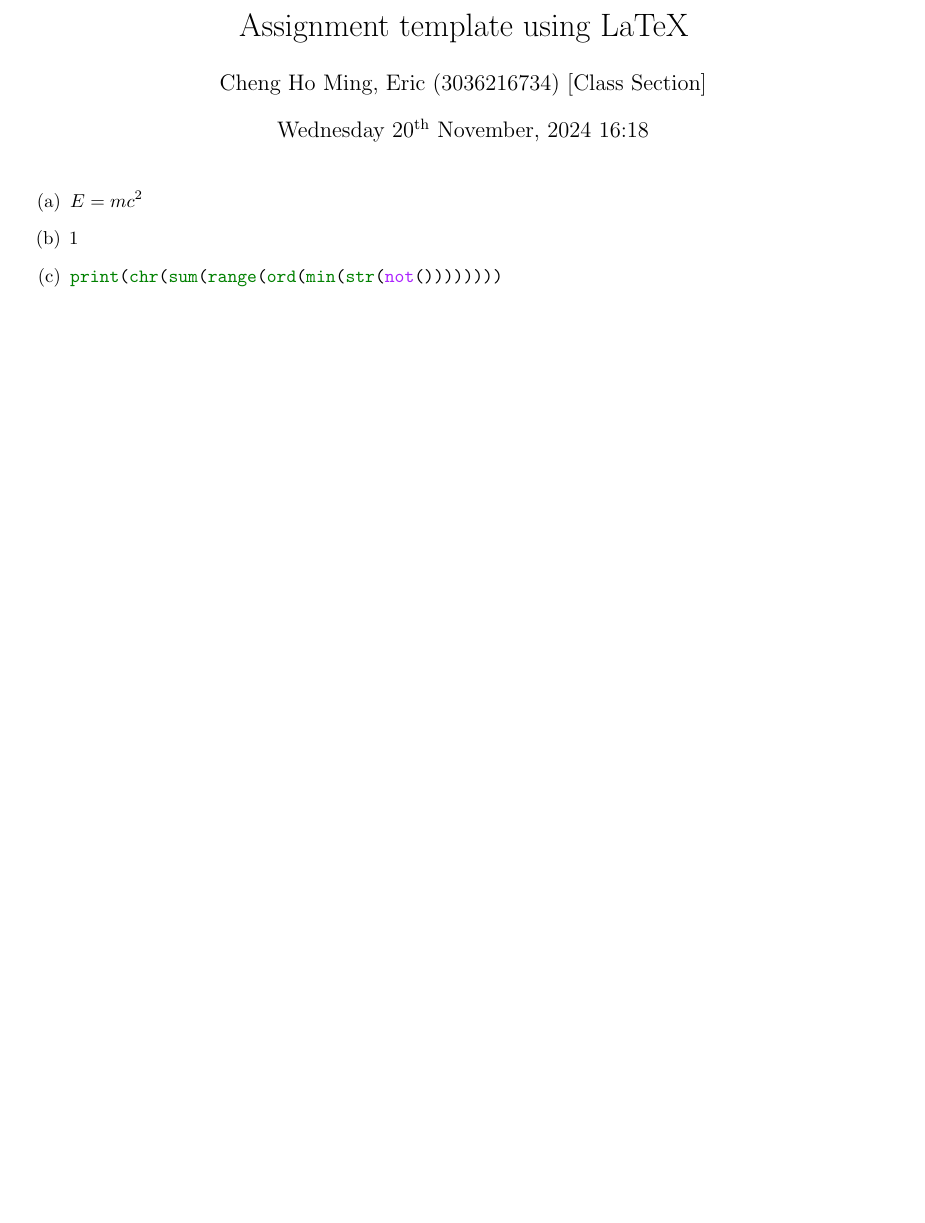
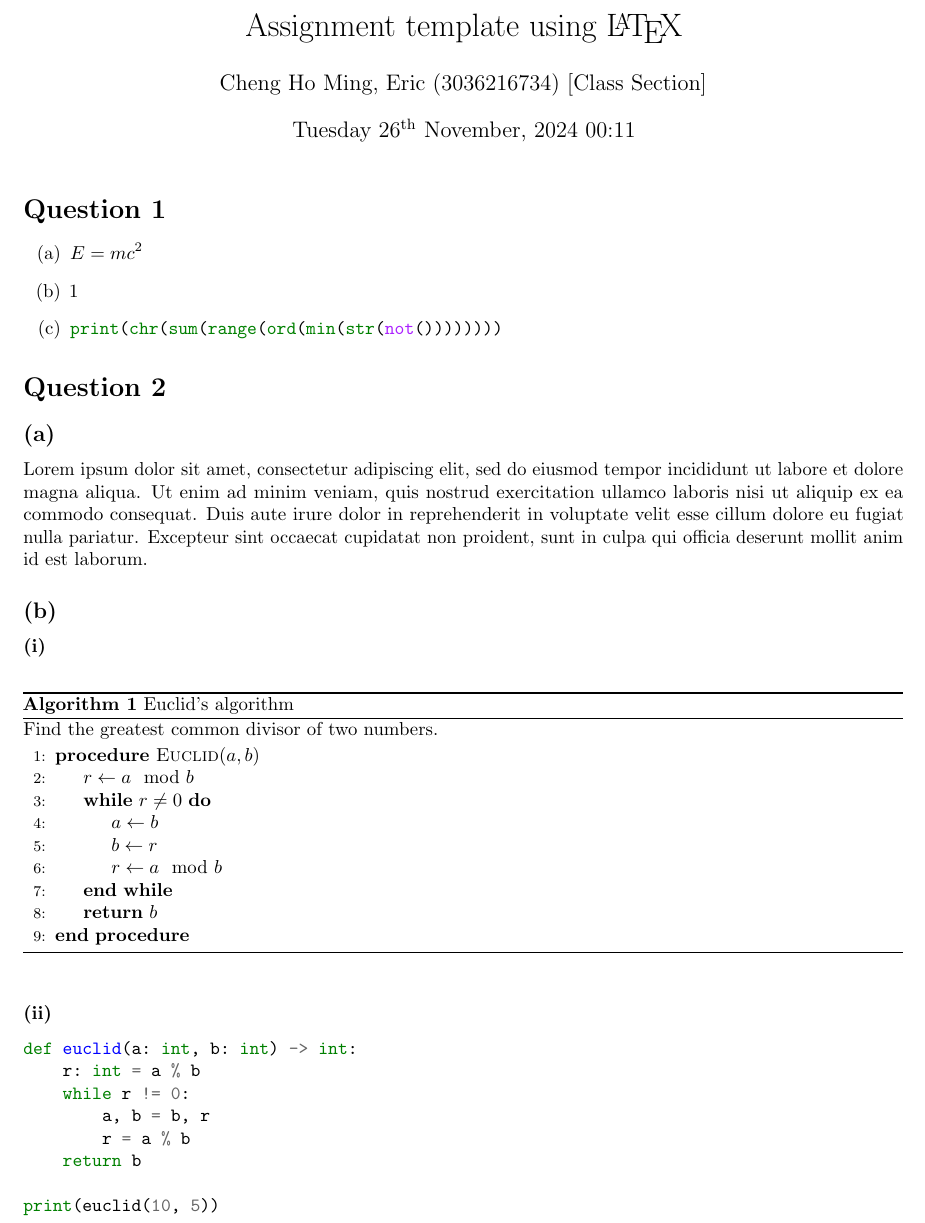
Before and after one commit to eric15342335/misc, a LaTeX problem sheet (tex/my-assignment-template.tex): part of the page, cut so that both start at the same text, the shorter picture padded with empty space. The pictures show the PDF file tex/my-assignment-template.pdf that the author committed with the source.

Commit message:
Enhances LaTeX template with algorithm and image support
Adds packages for pseudocode and image inclusion to improve assignment formatting.

Updates sectioning commands for better structure of questions and subquestions.

Simplifies document setup for easier use in assignments.

```diff
--- a/tex/my-assignment-template.tex
+++ b/tex/my-assignment-template.tex
@@ -34,2 +61 @@
 
-\title{Assignment template using LaTeX}
@@ -51,4 +84,43 @@
     \end{minted}
 \end{enumerate}
 
+\mysectionstar{Question 2}
+
+\mysubsectionstar{(a)}
+
+Lorem ipsum dolor sit amet, consectetur adipiscing elit, sed do eiusmod tempor incididunt ut labore et dolore magna aliqua. Ut enim ad minim veniam, quis nostrud exercitation ullamco laboris nisi ut aliquip ex ea commodo consequat. Duis aute irure dolor in reprehenderit in voluptate velit esse cillum dolore eu fugiat nulla pariatur. Excepteur sint occaecat cupidatat non proident, sunt in culpa qui officia deserunt mollit anim id est laborum.
+
+\mysubsectionstar{(b)}
+
+\mysubsubsectionstar{(i)}
+
+\begin{algorithm}
+\caption{Euclid's algorithm}
+\text{Find the greatest common divisor of two numbers.}
+\begin{algorithmic}[1]
+\Procedure{Euclid}{$a,b$}
+\State $r \gets a \mod b$
+\While{$r \neq 0$}
+\State $a \gets b$
+\State $b \gets r$
+\State $r \gets a \mod b$
+\EndWhile
+\State \textbf{return} $b$
+\EndProcedure
+\end{algorithmic}
+\end{algorithm}
+
+\mysubsubsectionstar{(ii)}
+
+\begin{minted}[samepage]{python3}
+def euclid(a: int, b: int) -> int:
+    r: int = a % b
+    while r != 0:
+        a, b = b, r
+        r = a % b
+    return b
+
+print(euclid(10, 5))
+\end{minted}
+
 \end{document}
```
Also changed, not shown: tex/my-assignment-template.pdf, tex/my-assignment-template.tex (50 more changed lines).
